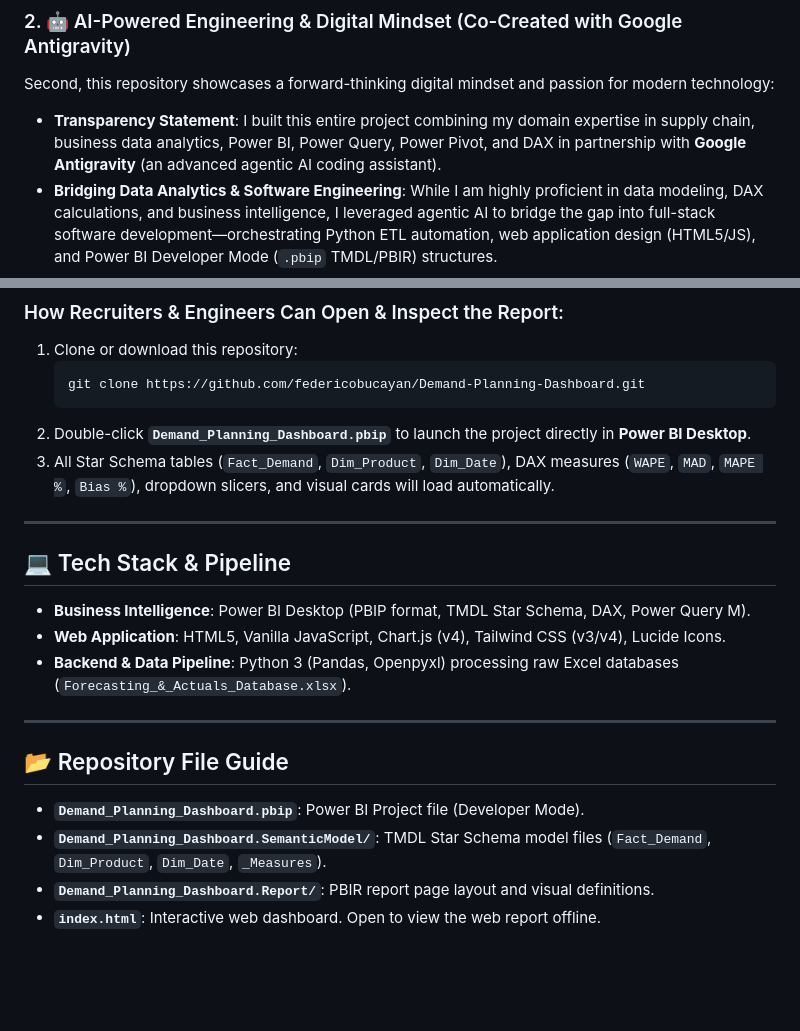
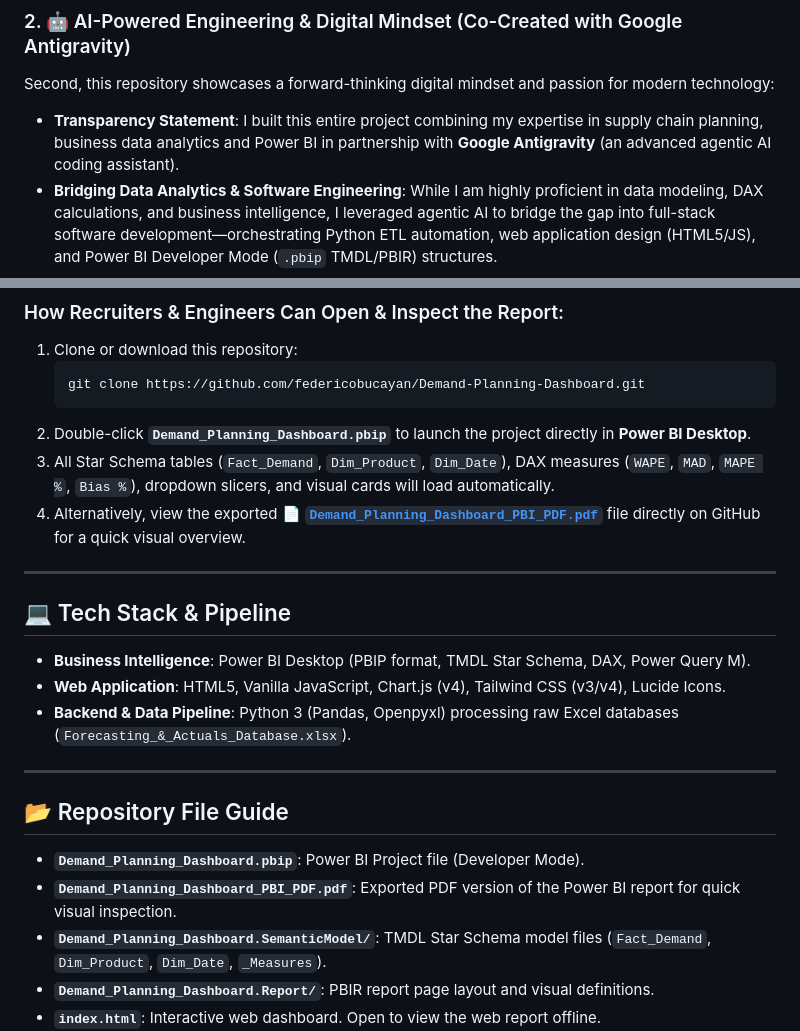
Before and after one commit to FedericoBucayan/Demand-Planning-Dashboard, a Markdown page: README.md, 2 parts joined by grey strips. Drawn GitHub-style; blank space fills up the shorter version.

````diff
--- a/README.md
+++ b/README.md
@@ -18,7 +18,7 @@ First and foremost, this project demonstrates deep functional expertise in suppl
 
 ### 2. 🤖 AI-Powered Engineering & Digital Mindset (Co-Created with Google Antigravity)
 Second, this repository showcases a forward-thinking digital mindset and passion for modern technology:
-* **Transparency Statement**: I built this entire project combining my domain expertise in supply chain, business data analytics, Power BI, Power Query, Power Pivot, and DAX in partnership with **Google Antigravity** (an advanced agentic AI coding assistant).
+* **Transparency Statement**: I built this entire project combining my expertise in supply chain planning, business data analytics and Power BI in partnership with **Google Antigravity** (an advanced agentic AI coding assistant).
 * **Bridging Data Analytics & Software Engineering**: While I am highly proficient in data modeling, DAX calculations, and business intelligence, I leveraged agentic AI to bridge the gap into full-stack software development—orchestrating Python ETL automation, web application design (HTML5/JS), and Power BI Developer Mode (`.pbip` TMDL/PBIR) structures.
 * **AI Enthusiast & Early Adopter**: Demonstrates my eagerness to learn, master, and integrate cutting-edge AI tools into daily workflows—bringing a curious, innovative, and digital-first mindset to any progressive organization.
 
@@ -58,6 +58,7 @@ This project includes a full **Power BI Project (`Demand_Planning_Dashboard.pbip
    ```
 2. Double-click **`Demand_Planning_Dashboard.pbip`** to launch the project directly in **Power BI Desktop**.
 3. All Star Schema tables (`Fact_Demand`, `Dim_Product`, `Dim_Date`), DAX measures (`WAPE`, `MAD`, `MAPE %`, `Bias %`), dropdown slicers, and visual cards will load automatically.
+4. Alternatively, view the exported 📄 **[`Demand_Planning_Dashboard_PBI_PDF.pdf`](https://github.com/federicobucayan/Demand-Planning-Dashboard/blob/main/Demand_Planning_Dashboard_PBI_PDF.pdf)** file directly on GitHub for a quick visual overview.
 
 ---
 
@@ -72,6 +73,7 @@ This project includes a full **Power BI Project (`Demand_Planning_Dashboard.pbip
 ## 📂 Repository File Guide
 
 * **`Demand_Planning_Dashboard.pbip`**: Power BI Project file (Developer Mode).
+* **`Demand_Planning_Dashboard_PBI_PDF.pdf`**: Exported PDF version of the Power BI report for quick visual inspection.
 * **`Demand_Planning_Dashboard.SemanticModel/`**: TMDL Star Schema model files (`Fact_Demand`, `Dim_Product`, `Dim_Date`, `_Measures`).
 * **`Demand_Planning_Dashboard.Report/`**: PBIR report page layout and visual definitions.
 * **`index.html`**: Interactive web dashboard. Open to view the web report offline.
````
Also changed, not shown: other parts of README.md (+1 -1 lines).
